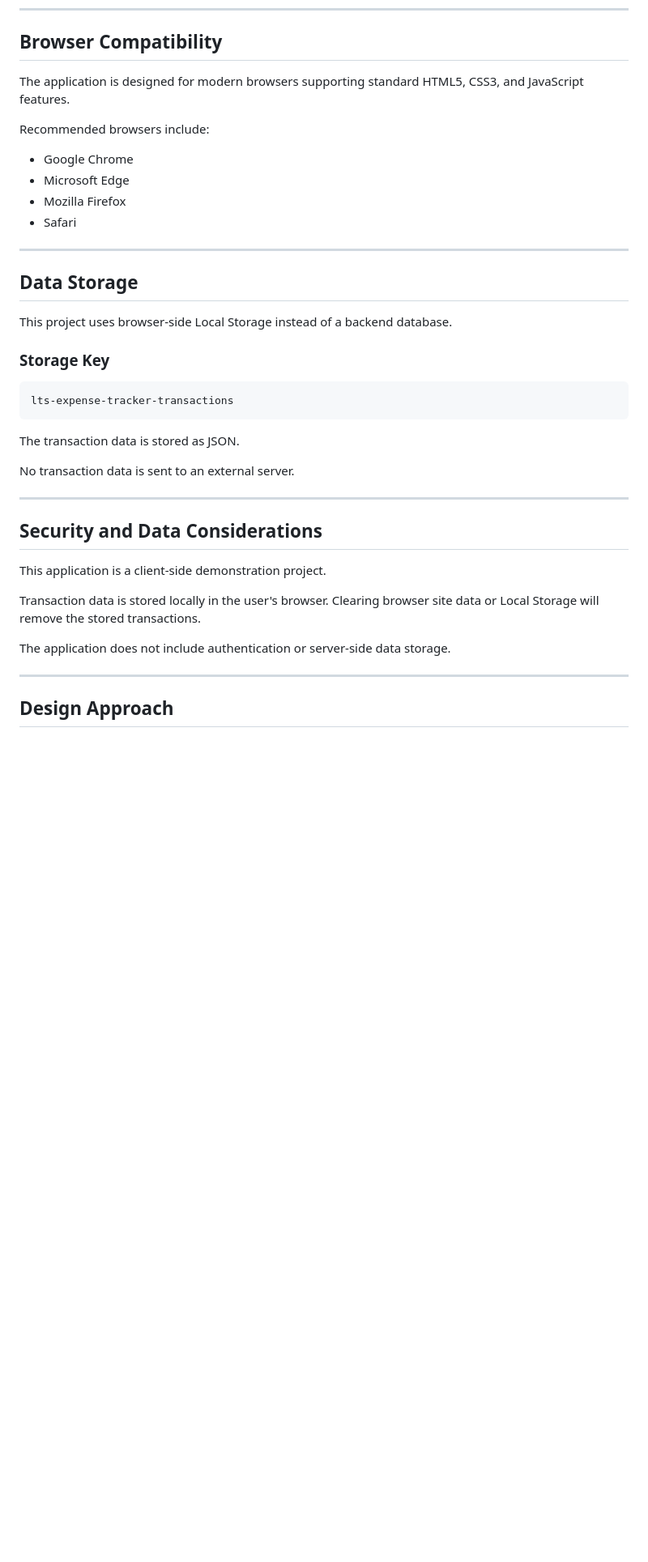
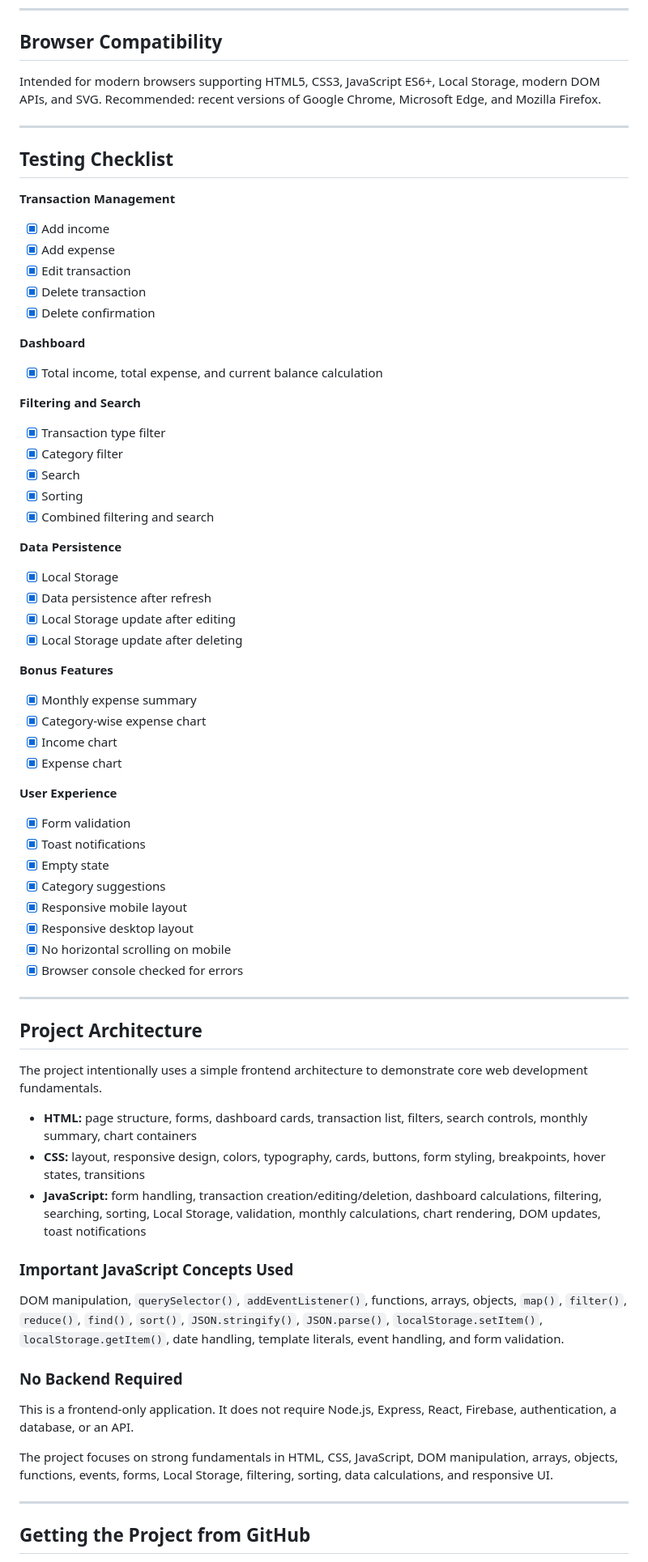
Before and after one commit to anoodh-ai/expense-tracker-anoodh, a Markdown page: README.md, the part around one of its changes. Shown at 81% size. Drawn GitHub-style; blank space fills up the shorter version.

````diff
--- a/README.md
+++ b/README.md
@@ -374,42 +186,72 @@ in a modern web browser.
 
 ## Browser Compatibility
 
-The application is designed for modern browsers supporting standard HTML5, CSS3, and JavaScript features.
-
-Recommended browsers include:
-
-* Google Chrome
-* Microsoft Edge
-* Mozilla Firefox
-* Safari
+Intended for modern browsers supporting HTML5, CSS3, JavaScript ES6+, Local Storage, modern DOM APIs, and SVG. Recommended: recent versions of Google Chrome, Microsoft Edge, and Mozilla Firefox.
 
 ---
 
-## Data Storage
+## Testing Checklist
 
-This project uses browser-side Local Storage instead of a backend database.
+**Transaction Management**
+- [x] Add income
+- [x] Add expense
+- [x] Edit transaction
+- [x] Delete transaction
+- [x] Delete confirmation
 
-### Storage Key
+**Dashboard**
+- [x] Total income, total expense, and current balance calculation
 
-```text
-lts-expense-tracker-transactions
-```
+**Filtering and Search**
+- [x] Transaction type filter
+- [x] Category filter
+- [x] Search
+- [x] Sorting
+- [x] Combined filtering and search
 
-The transaction data is stored as JSON.
+**Data Persistence**
+- [x] Local Storage
+- [x] Data persistence after refresh
+- [x] Local Storage update after editing
+- [x] Local Storage update after deleting
 
-No transaction data is sent to an external server.
+**Bonus Features**
+- [x] Monthly expense summary
+- [x] Category-wise expense chart
+- [x] Income chart
+- [x] Expense chart
+
+**User Experience**
+- [x] Form validation
+- [x] Toast notifications
+- [x] Empty state
+- [x] Category suggestions
+- [x] Responsive mobile layout
+- [x] Responsive desktop layout
+- [x] No horizontal scrolling on mobile
+- [x] Browser console checked for errors
 
 ---
 
-## Security and Data Considerations
+## Project Architecture
 
-This application is a client-side demonstration project.
+The project intentionally uses a simple frontend architecture to demonstrate core web development fundamentals.
 
-Transaction data is stored locally in the user's browser. Clearing browser site data or Local Storage will remove the stored transactions.
+- **HTML:** page structure, forms, dashboard cards, transaction list, filters, search controls, monthly summary, chart containers
+- **CSS:** layout, responsive design, colors, typography, cards, buttons, form styling, breakpoints, hover states, transitions
+- **JavaScript:** form handling, transaction creation/editing/deletion, dashboard calculations, filtering, searching, sorting, Local Storage, validation, monthly calculations, chart rendering, DOM updates, toast notifications
 
-The application does not include authentication or server-side data storage.
+### Important JavaScript Concepts Used
+
+DOM manipulation, `querySelector()`, `addEventListener()`, functions, arrays, objects, `map()`, `filter()`, `reduce()`, `find()`, `sort()`, `JSON.stringify()`, `JSON.parse()`, `localStorage.setItem()`, `localStorage.getItem()`, date handling, template literals, event handling, and form validation.
+
+### No Backend Required
+
+This is a frontend-only application. It does not require Node.js, Express, React, Firebase, authentication, a database, or an API.
+
+The project focuses on strong fundamentals in HTML, CSS, JavaScript, DOM manipulation, arrays, objects, functions, events, forms, Local Storage, filtering, sorting, data calculations, and responsive UI.
 
 ---
 
-## Design Approach
+## Getting the Project from GitHub
 
````
Also changed, not shown: other parts of README.md (+147 -383 lines).
